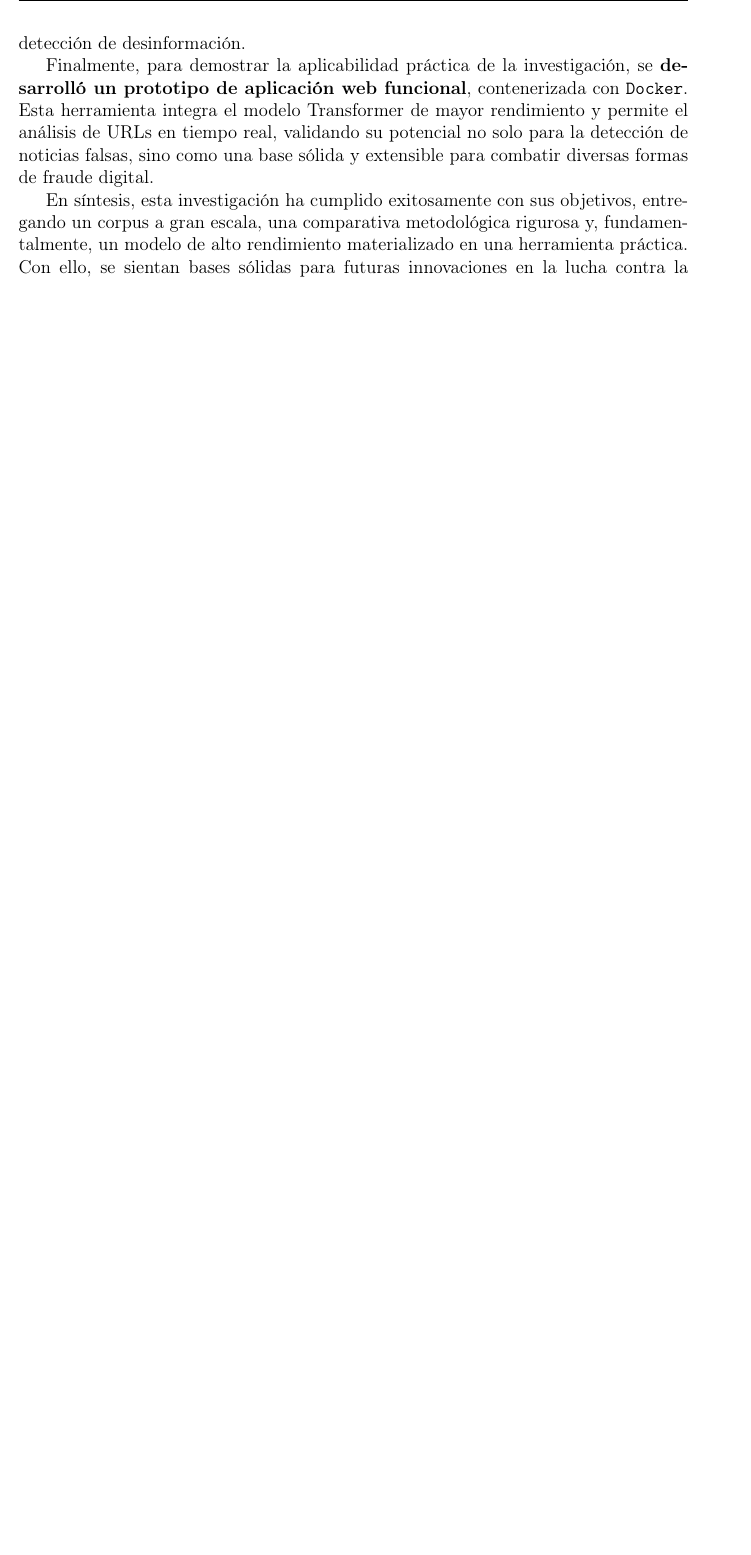
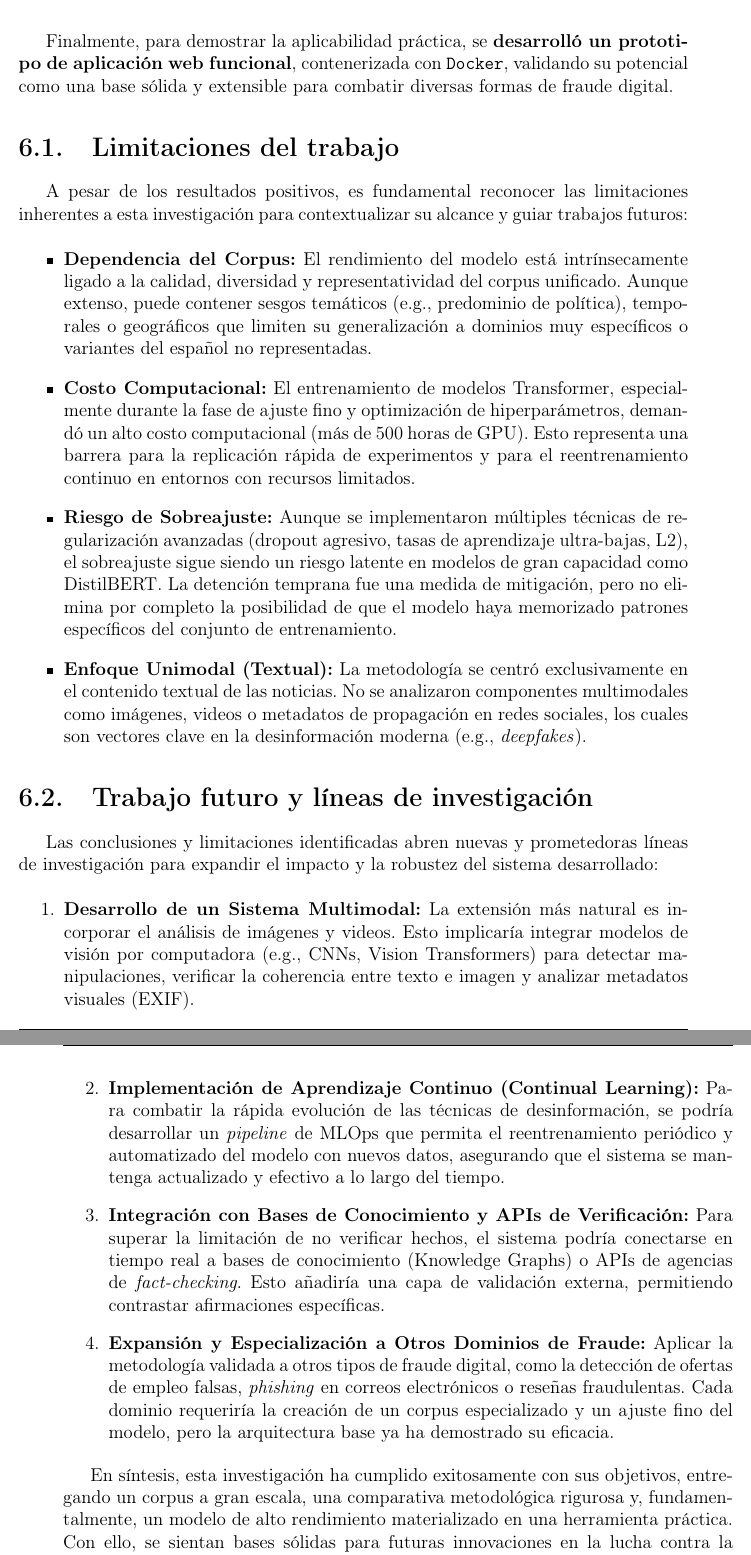
Before and after one commit to gabrielhuav/ICRMCCUAMA, a LaTeX thesis (Tesis_UAM/ICR.tex, which reads Tesis_UAM/Conclusiones/Conclusiones.tex): part of page 152 of 164 before the commit and two parts of pages 152 and 153 of 166 after it, the two joined at a grey line, cut at the place of the change, the shorter picture padded with empty space. Compiled offline with pdfLaTeX.

Commit message:
Expandir conclusiones y agregar trabajo futuro
- Se atendió el siguiente comentario:
"Capítulo 6: Conclusiones y trabajo futuro
•	El “trabajo futuro” es vago: se sugiere ampliar el uso de modelos, pero no se explicitan trabajos o líneas de investigación concretas.
•	Faltan limitaciones explícitas del trabajo (por ejemplo: dependencia de dataset en inglés, sobreajuste, tiempo computacional alto de los modelos)."
- Se amplió el capítulo de conclusiones para incluir una sección detallada de limitaciones del trabajo y se añadió una nueva sección sobre líneas de investigación y trabajo futuro. Los cambios contextualizan el alcance del proyecto, identifican áreas de mejora y proponen extensiones como sistemas multimodales, aprendizaje continuo, integración con bases de conocimiento y aplicación a otros dominios de fraude digital.

```diff
--- a/Tesis_UAM/Conclusiones/Conclusiones.tex
+++ b/Tesis_UAM/Conclusiones/Conclusiones.tex
@@ -12 +12,2 @@ Posteriormente, se \textbf{implementó un sistema de detección inicial} que com
 
+Finalmente, para demostrar la aplicabilidad práctica, se \textbf{desarrolló un prototipo de aplicación web funcional}, contenerizada con \texttt{Docker}, validando su potencial como una base sólida y extensible para combatir diversas formas de fraude digital.
@@ -14,6 +14,24 @@ Para superar las limitaciones inherentes a los modelos clásicos, se \textbf{des
 
-El \textbf{análisis comparativo} entre ambos enfoques arrojó resultados concluyentes. El modelo DistilBERT demostró una superioridad categórica, con una exactitud final del 95.2\%, superando por más de 24 puntos porcentuales al mejor modelo metaheurístico. Este hallazgo valida empíricamente la eficacia de las arquitecturas de aprendizaje profundo para comprender los matices semánticos y contextuales del lenguaje en la detección de desinformación.
+\section{Limitaciones del trabajo}
 
-Finalmente, para demostrar la aplicabilidad práctica de la investigación, se \textbf{desarrolló un prototipo de aplicación web funcional}, contenerizada con \texttt{Docker}. Esta herramienta integra el modelo Transformer de mayor rendimiento y permite el análisis de URLs en tiempo real, validando su potencial no solo para la detección de noticias falsas, sino como una base sólida y extensible para combatir diversas formas de fraude digital.
+A pesar de los resultados positivos, es fundamental reconocer las limitaciones inherentes a esta investigación para contextualizar su alcance y guiar trabajos futuros:
+
+\begin{itemize}
+    \item \textbf{Dependencia del Corpus:} El rendimiento del modelo está intrínsecamente ligado a la calidad, diversidad y representatividad del corpus unificado. Aunque extenso, puede contener sesgos temáticos (e.g., predominio de política), temporales o geográficos que limiten su generalización a dominios muy específicos o variantes del español no representadas.
+    \item \textbf{Costo Computacional:} El entrenamiento de modelos Transformer, especialmente durante la fase de ajuste fino y optimización de hiperparámetros, demandó un alto costo computacional (más de 500 horas de GPU). Esto representa una barrera para la replicación rápida de experimentos y para el reentrenamiento continuo en entornos con recursos limitados.
+    \item \textbf{Riesgo de Sobreajuste:} Aunque se implementaron múltiples técnicas de regularización avanzadas (dropout agresivo, tasas de aprendizaje ultra-bajas, L2), el sobreajuste sigue siendo un riesgo latente en modelos de gran capacidad como DistilBERT. La detención temprana fue una medida de mitigación, pero no elimina por completo la posibilidad de que el modelo haya memorizado patrones específicos del conjunto de entrenamiento.
+    \item \textbf{Enfoque Unimodal (Textual):} La metodología se centró exclusivamente en el contenido textual de las noticias. No se analizaron componentes multimodales como imágenes, videos o metadatos de propagación en redes sociales, los cuales son vectores clave en la desinformación moderna (e.g., \textit{deepfakes}).
+\end{itemize}
+
+\section{Trabajo futuro y líneas de investigación}
+
+Las conclusiones y limitaciones identificadas abren nuevas y prometedoras líneas de investigación para expandir el impacto y la robustez del sistema desarrollado:
+
+\begin{enumerate}
+    \item \textbf{Desarrollo de un Sistema Multimodal:} La extensión más natural es incorporar el análisis de imágenes y videos. Esto implicaría integrar modelos de visión por computadora (e.g., CNNs, Vision Transformers) para detectar manipulaciones, verificar la coherencia entre texto e imagen y analizar metadatos visuales (EXIF).
+    \item \textbf{Implementación de Aprendizaje Continuo (Continual Learning):} Para combatir la rápida evolución de las técnicas de desinformación, se podría desarrollar un \textit{pipeline} de MLOps que permita el reentrenamiento periódico y automatizado del modelo con nuevos datos, asegurando que el sistema se mantenga actualizado y efectivo a lo largo del tiempo.
+    \item \textbf{Integración con Bases de Conocimiento y APIs de Verificación:} Para superar la limitación de no verificar hechos, el sistema podría conectarse en tiempo real a bases de conocimiento (Knowledge Graphs) o APIs de agencias de \textit{fact-checking}. Esto añadiría una capa de validación externa, permitiendo contrastar afirmaciones específicas.
+    \item \textbf{Expansión y Especialización a Otros Dominios de Fraude:} Aplicar la metodología validada a otros tipos de fraude digital, como la detección de ofertas de empleo falsas, \textit{phishing} en correos electrónicos o reseñas fraudulentas. Cada dominio requeriría la creación de un corpus especializado y un ajuste fino del modelo, pero la arquitectura base ya ha demostrado su eficacia.
+\end{enumerate}
 
 En síntesis, esta investigación ha cumplido exitosamente con sus objetivos, entregando un corpus a gran escala, una comparativa metodológica rigurosa y, fundamentalmente, un modelo de alto rendimiento materializado en una herramienta práctica. Con ello, se sientan bases sólidas para futuras innovaciones en la lucha contra la desinformación en el ecosistema digital de habla hispana.
```
Also changed, not shown: Tesis_UAM/Conclusiones/Conclusiones.tex (11 more changed lines).
